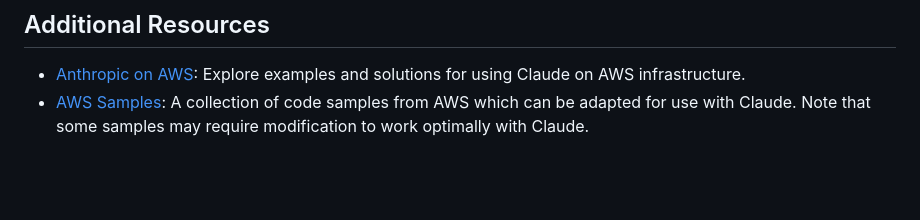
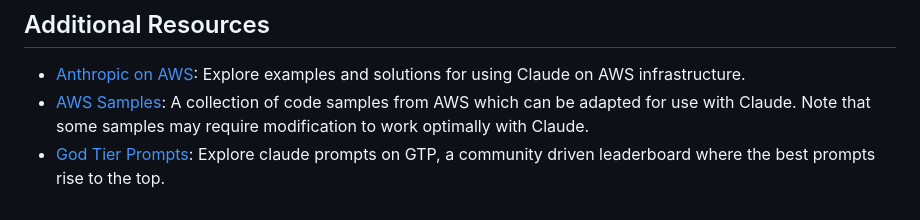
Before and after one commit to anthropics/anthropic-cookbook, a Markdown page: README.md, the part around the change. Rendered like a GitHub page; blank space fills up the shorter version.

Commit message:
add additional resource

```diff
--- a/README.md
+++ b/README.md
@@ -67,3 +67,4 @@ If you have ideas for new examples or guides, share them on the [issues page](ht
 
 - [Anthropic on AWS](https://github.com/aws-samples/anthropic-on-aws): Explore examples and solutions for using Claude on AWS infrastructure.
 - [AWS Samples](https://github.com/aws-samples/): A collection of code samples from AWS which can be adapted for use with Claude. Note that some samples may require modification to work optimally with Claude.
+- [God Tier Prompts](https://www.godtierprompts.com/model/claude): Explore claude prompts on GTP, a community driven leaderboard where the best prompts rise to the top.
```
